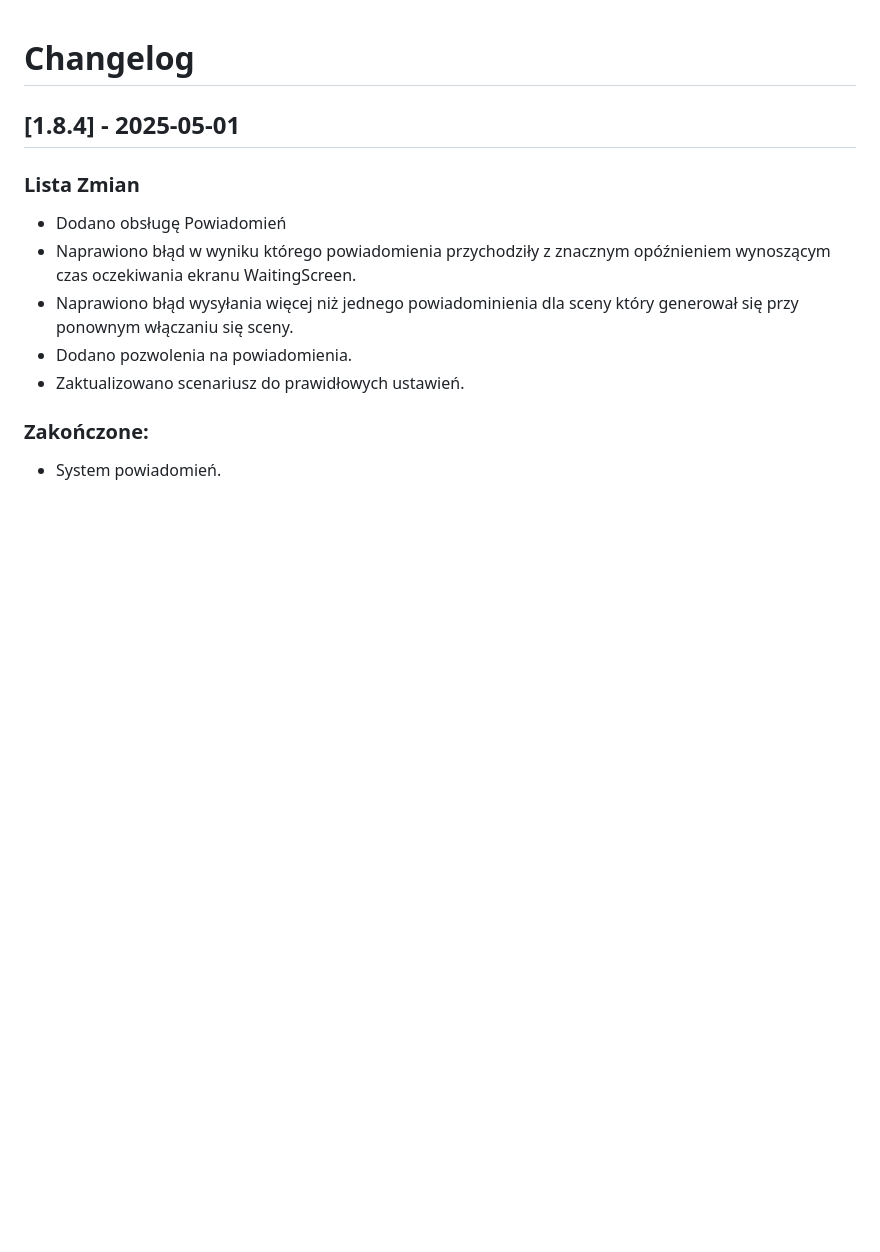
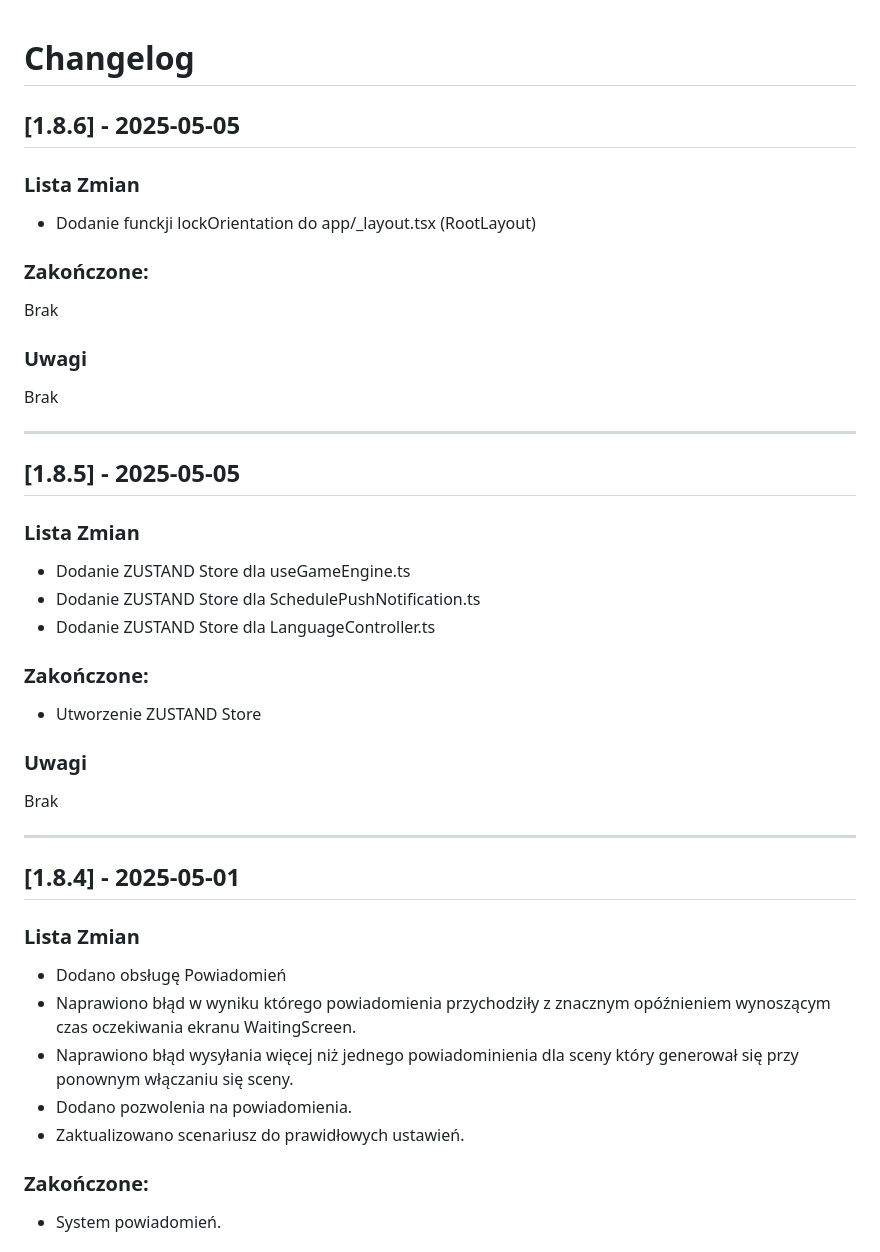
Before and after one commit to kacperplaczek/textgame-reactnative, a Markdown page: CHANGELOG.MD, the part around the change. Rendered like a GitHub page; blank space fills up the shorter version.

Commit message:
Update: Zaktualizowanie CHANGELOG.MD dla wersji 1.8.5 oraz 1.8.6

```diff
--- a/CHANGELOG.MD
+++ b/CHANGELOG.MD
@@ -1,4 +1,38 @@
 # Changelog
+
+## [1.8.6] - 2025-05-05
+
+### Lista Zmian
+
+- Dodanie funckji lockOrientation do app/\_layout.tsx (RootLayout)
+
+### Zakończone:
+
+Brak
+
+### Uwagi
+
+Brak
+
+---
+
+## [1.8.5] - 2025-05-05
+
+### Lista Zmian
+
+- Dodanie ZUSTAND Store dla useGameEngine.ts
+- Dodanie ZUSTAND Store dla SchedulePushNotification.ts
+- Dodanie ZUSTAND Store dla LanguageController.ts
+
+### Zakończone:
+
+- Utworzenie ZUSTAND Store
+
+### Uwagi
+
+Brak
+
+---
 
 ## [1.8.4] - 2025-05-01
 
```
